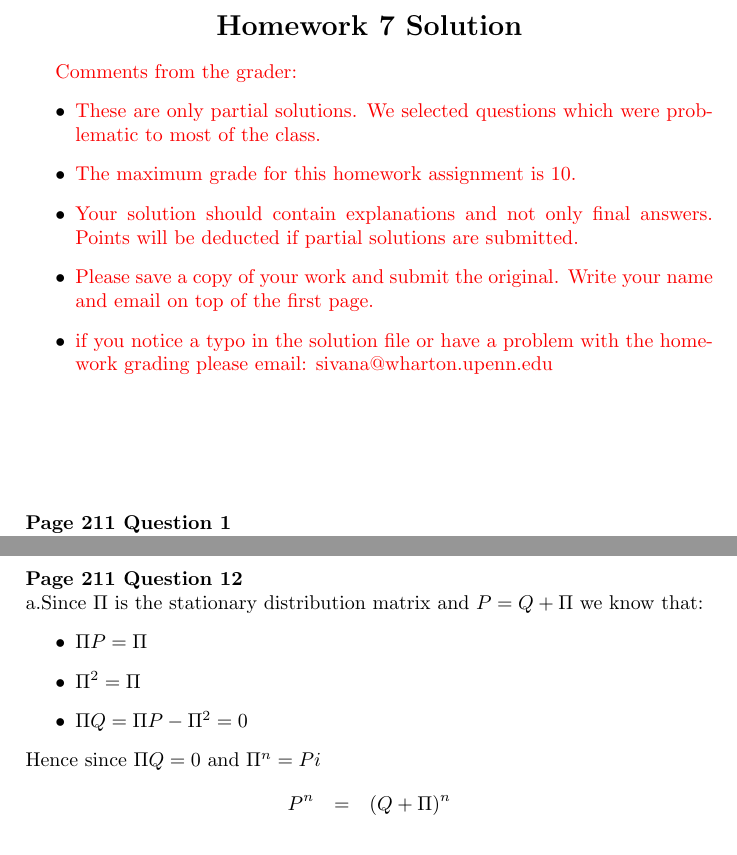
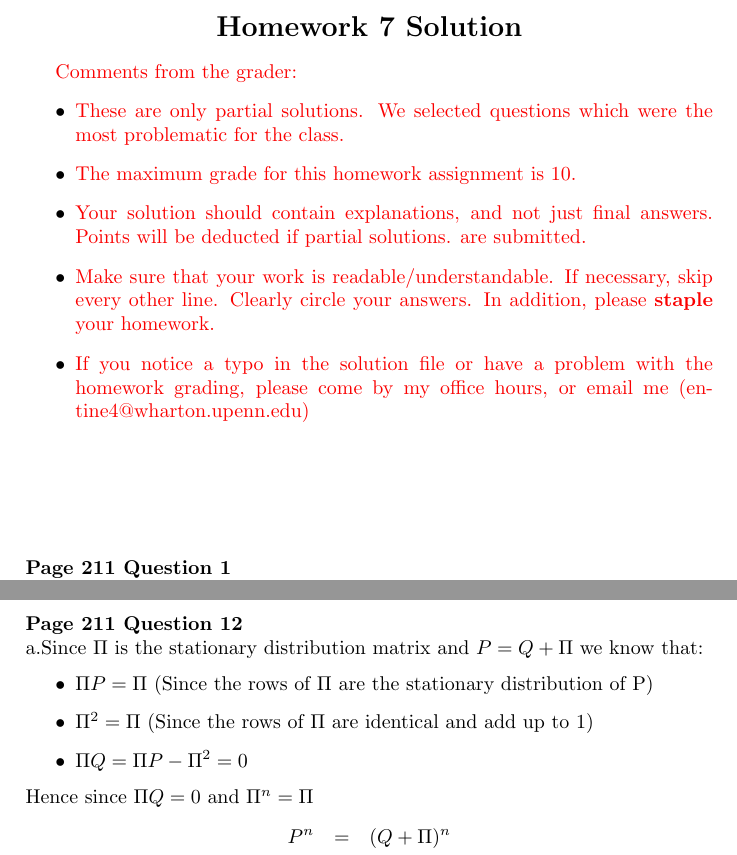
Before and after one commit to deanpfoster/deanpfoster.github.io, a LaTeX problem sheet (teaching/433/hw7_solutions.tex): two parts of pages 1 and 2 of 2, joined at a grey line, cut so that both start at the same text. Compiled offline with pdfLaTeX.

Commit message:
updating to gosset.

```diff
--- a/teaching/433/hw7_solutions.tex
+++ b/teaching/433/hw7_solutions.tex
@@ -15,18 +15,16 @@ Course No. Stat 433 \\
 
 \textcolor[rgb]{0.98,0.00,0.00}{Comments from the grader:}
 \begin{itemize}
+    \item \textcolor[rgb]{0.98,0.00,0.00}{These are only partial solutions.  We selected
+    questions which were the most problematic for the class.}
+    \item \textcolor[rgb]{0.98,0.00,0.00}{The maximum grade for this homework assignment is 10.}
+    \item \textcolor[rgb]{0.98,0.00,0.00}{Your solution should contain explanations, and not just
+    final answers. Points will be deducted if partial solutions.
+    are submitted.}
+    \item \textcolor[rgb]{0.98,0.00,0.00}{Make sure that your work is readable/understandable.  If necessary, skip every other line.  Clearly circle your answers.  In addition, please {\bf staple} your homework.}
+    \item \textcolor[rgb]{0.98,0.00,0.00}{If you notice a typo in the solution file or have a problem with the homework
+    grading, please come by my office hours, or email me (entine4@wharton.upenn.edu)}
 
-    \item \textcolor[rgb]{0.98,0.00,0.00}{These are only partial solutions.  We selected
-    questions which were problematic to most of the class.}
-    \item \textcolor[rgb]{0.98,0.00,0.00}{The maximum grade for this homework assignment is 10.}
-    \item \textcolor[rgb]{0.98,0.00,0.00}{Your solution should contain explanations and not only
-    final answers. Points will be deducted if partial solutions
-    are submitted.}
-    \item \textcolor[rgb]{0.98,0.00,0.00}{Please save a copy of your work and submit the original.
-    Write your name and email on top of the first page.}
-    \item \textcolor[rgb]{0.98,0.00,0.00}{if you notice a typo in the solution file or have a problem with the homework
-    grading please email: sivana@wharton.upenn.edu
-}
 \end{itemize}
 
 
@@ -92,12 +90,12 @@ $\pi=(\frac{1}{N+1},\ldots,\frac{1}{N+1})^{'}$
 a.Since $\Pi$ is the stationary distribution matrix and $P =
 Q+\Pi$ we know that:
 \begin{itemize}
-    \item $\Pi P = \Pi $
-    \item $ \Pi^2= \Pi $
+    \item $\Pi P = \Pi \mbox{ (Since the rows of $\Pi$ are the stationary distribution of P) } $
+    \item $ \Pi^2= \Pi \mbox{ (Since the rows of $\Pi$ are identical and add up to 1) } $
     \item $\Pi Q = \Pi P -\Pi^2 = 0$
 \end{itemize}
 
-Hence since $\Pi Q = 0$ and $\Pi^n=Pi$
+Hence since $\Pi Q = 0$ and $\Pi^n=\Pi$
 \begin{eqnarray*}
 P^n &=& (Q+\Pi)^n\\
  &=& Q^n+\Pi^n\\
```
